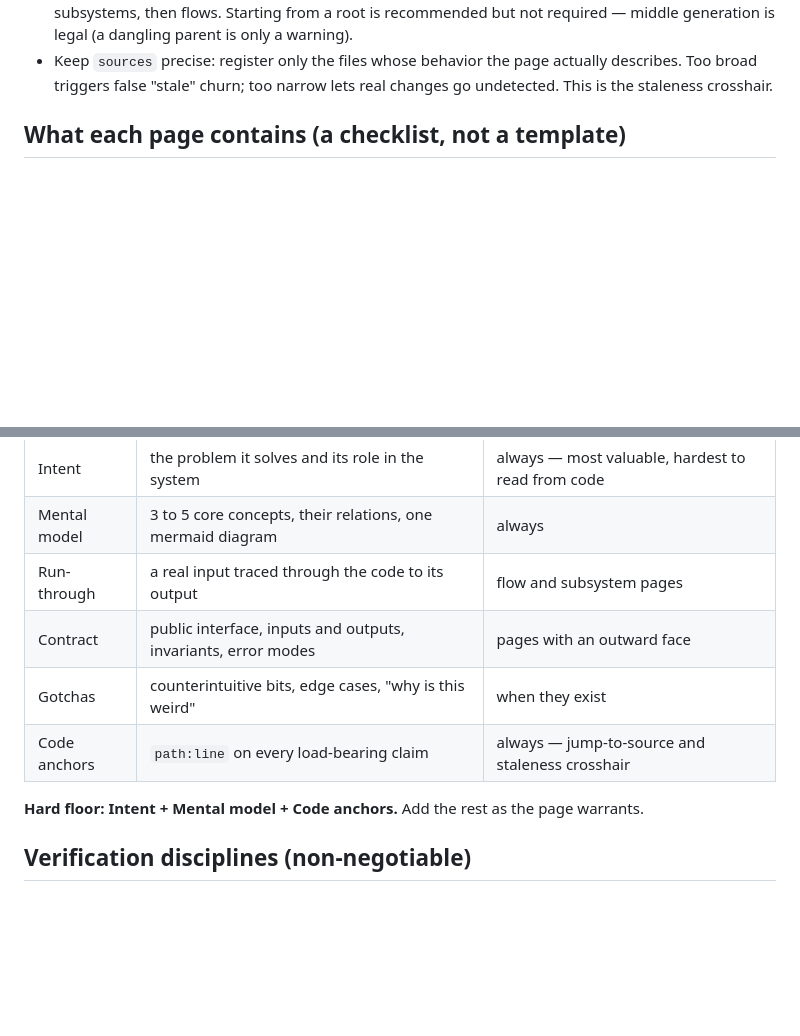
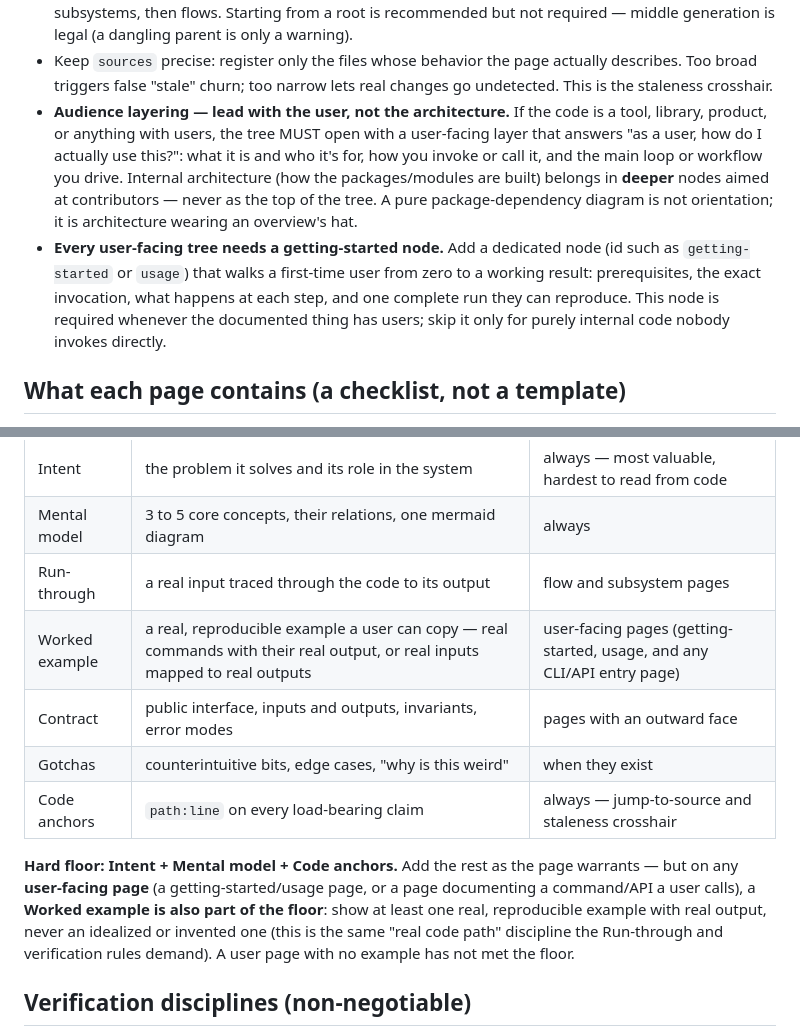
Before and after one commit to 5u4/carto, a Markdown page: skill/SKILL.md, 2 parts joined by grey strips. Rendered like a GitHub page; blank space fills up the shorter version.

Commit message:
docs(skill): require a user-journey node and worked examples on user pages

```diff
--- a/skill/SKILL.md
+++ b/skill/SKILL.md
@@ -159,6 +159,20 @@ A node is **one page = one mental model**, readable in one sitting.
 - Keep `sources` precise: register only the files whose behavior the page
   actually describes. Too broad triggers false "stale" churn; too narrow lets
   real changes go undetected. This is the staleness crosshair.
+- **Audience layering — lead with the user, not the architecture.** If the code
+  is a tool, library, product, or anything with users, the tree MUST open with a
+  user-facing layer that answers "as a user, how do I actually use this?": what it
+  is and who it's for, how you invoke or call it, and the main loop or workflow
+  you drive. Internal architecture (how the packages/modules are built) belongs in
+  **deeper** nodes aimed at contributors — never as the top of the tree. A pure
+  package-dependency diagram is not orientation; it is architecture wearing an
+  overview's hat.
+- **Every user-facing tree needs a getting-started node.** Add a dedicated node
+  (id such as `getting-started` or `usage`) that walks a first-time user from zero
+  to a working result: prerequisites, the exact invocation, what happens at each
+  step, and one complete run they can reproduce. This node is required whenever the
+  documented thing has users; skip it only for purely internal code nobody invokes
+  directly.
 
 ## What each page contains (a checklist, not a template)
 
@@ -170,12 +184,18 @@ invites filler. Include a layer when the "Required when" column says so:
 | Intent | the problem it solves and its role in the system | always — most valuable, hardest to read from code |
 | Mental model | 3 to 5 core concepts, their relations, one mermaid diagram | always |
 | Run-through | a real input traced through the code to its output | flow and subsystem pages |
+| Worked example | a real, reproducible example a user can copy — real commands with their real output, or real inputs mapped to real outputs | user-facing pages (getting-started, usage, and any CLI/API entry page) |
 | Contract | public interface, inputs and outputs, invariants, error modes | pages with an outward face |
 | Gotchas | counterintuitive bits, edge cases, "why is this weird" | when they exist |
 | Code anchors | `path:line` on every load-bearing claim | always — jump-to-source and staleness crosshair |
 
 **Hard floor: Intent + Mental model + Code anchors.** Add the rest as the page
-warrants.
+warrants — but on any **user-facing page** (a getting-started/usage page, or a
+page documenting a command/API a user calls), a **Worked example is also part of
+the floor**: show at least one real, reproducible example with real output, never
+an idealized or invented one (this is the same "real code path" discipline the
+Run-through and verification rules demand). A user page with no example has not
+met the floor.
 
 ## Verification disciplines (non-negotiable)
 
```
